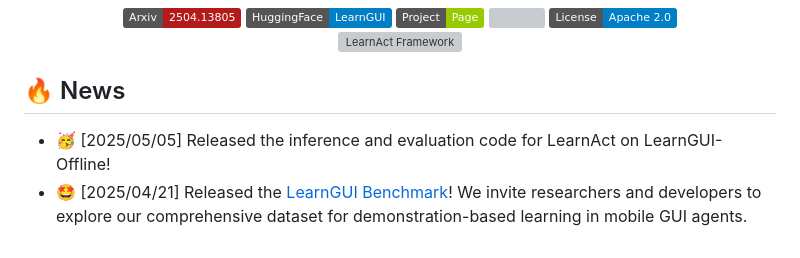
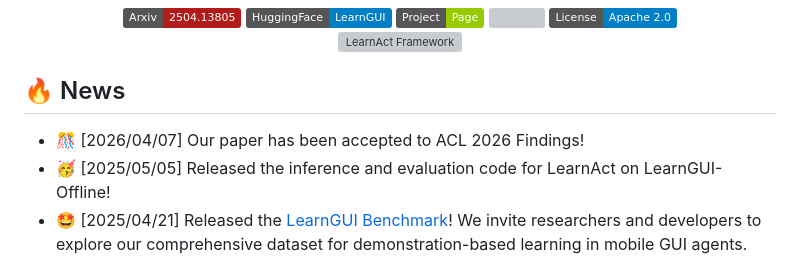
Before and after one commit to lgy0404/LearnAct, a Markdown page: README.md, the part around the change. Rendered like a GitHub page; badges without logos; grey boxes are pictures that could not be loaded.

Commit message:
accepted to ACL 2026 Findings

```diff
--- a/README.md
+++ b/README.md
@@ -12,7 +12,7 @@
 </div>
 
 ## 🔥 News
-
+- 🎊 [2026/04/07] Our paper has been accepted to ACL 2026 Findings!
 - 🥳 [2025/05/05] Released the inference and evaluation code for LearnAct on LearnGUI-Offline!
 - 🤩 [2025/04/21] Released the [LearnGUI Benchmark](https://huggingface.co/datasets/lgy0404/LearnGUI)! We invite researchers and developers to explore our comprehensive dataset for demonstration-based learning in mobile GUI agents. Your feedback is valuable to us!
 - 🎉 [2025/04/18] Published the paper [LearnAct: Few-Shot Mobile GUI Agent with a Unified Demonstration Benchmark](https://arxiv.org/abs/2504.13805)! Follow our work as we explore new frontiers in few-shot learning for mobile GUI agents. Star our repo to stay updated!
```
